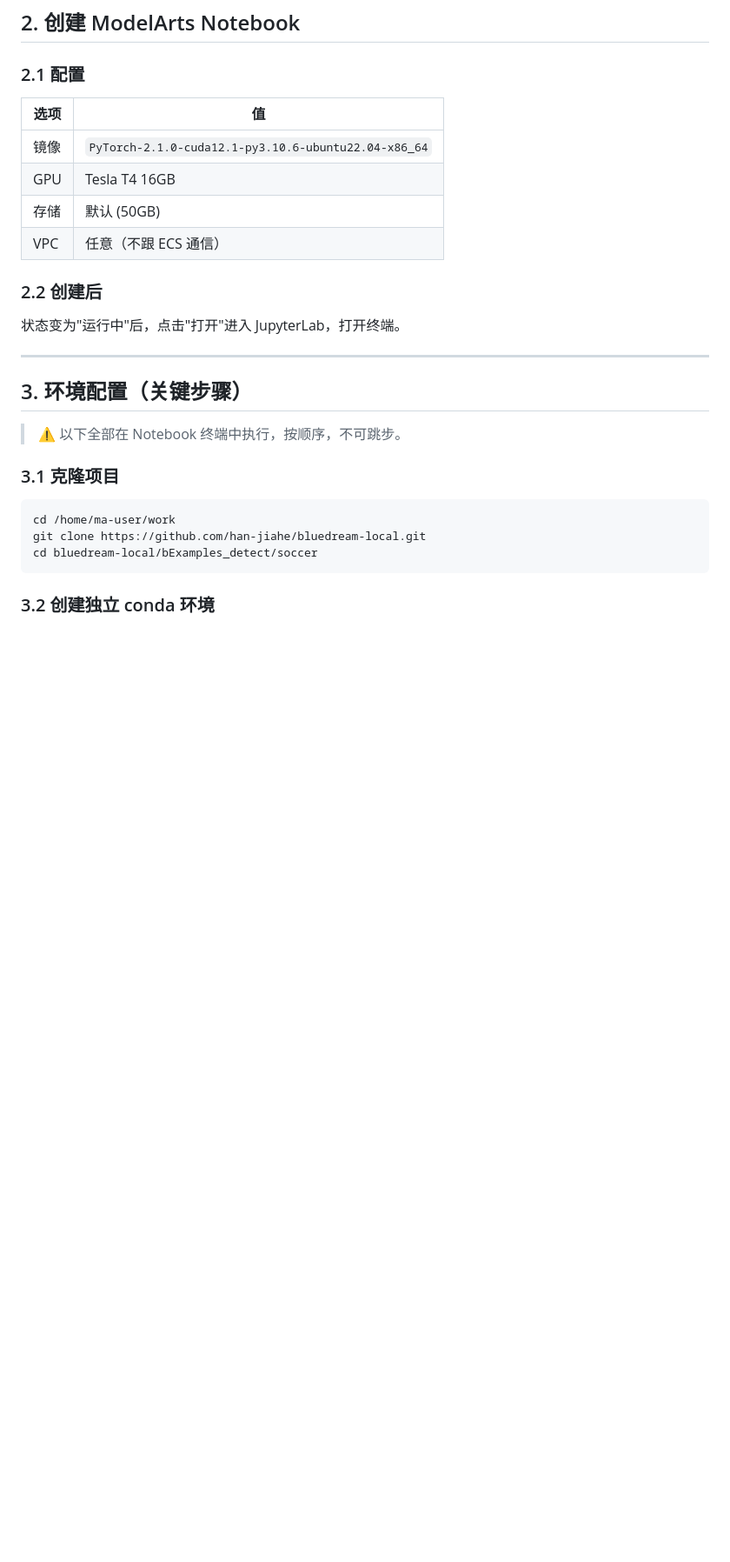
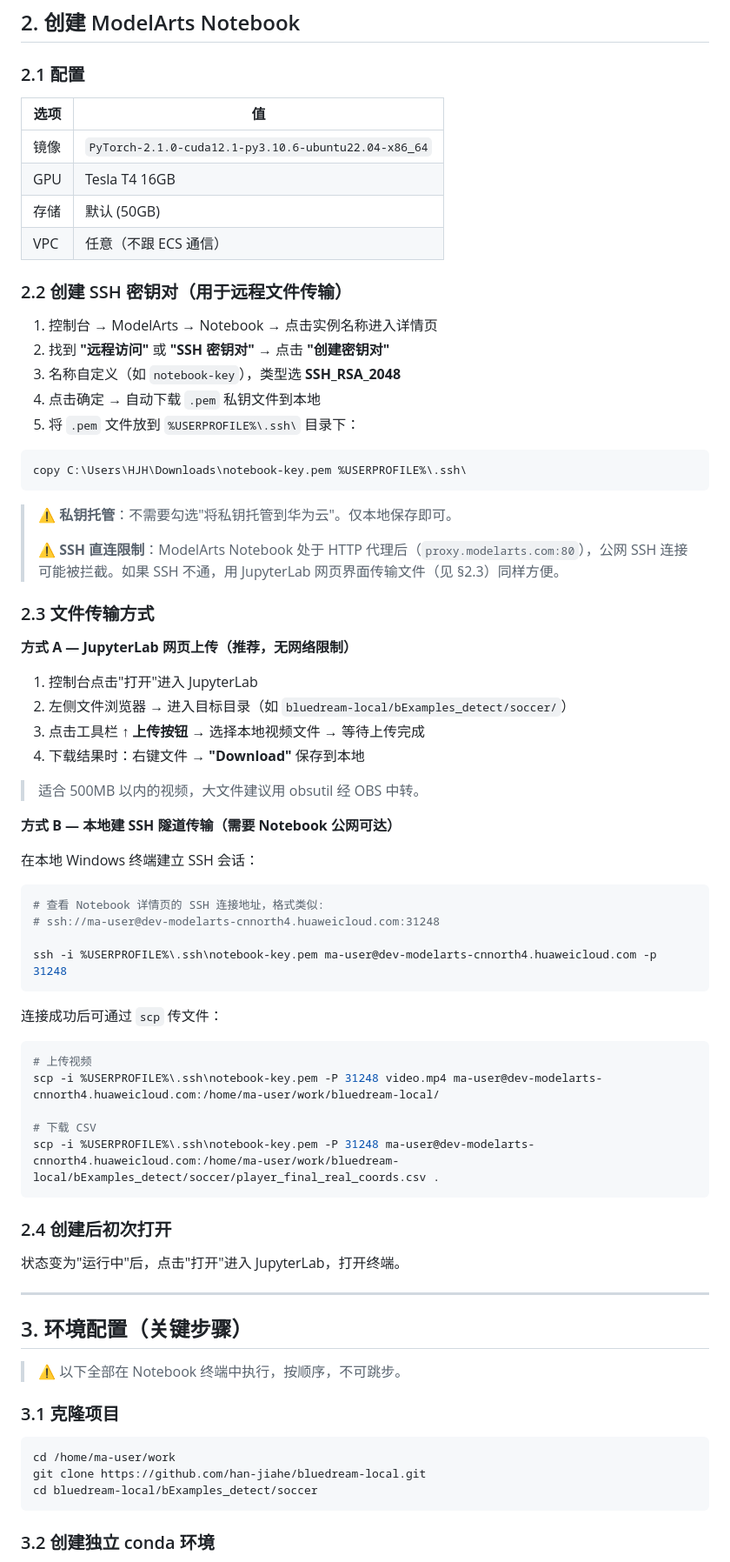
Before and after one commit to han-jiahe/bluedream-local, a Markdown page: docs/DEPLOYMENT_MODELARTS_NOTEBOOK.md, the part around the change. Shown at 87% size. Rendered like a GitHub page; blank space fills up the shorter version.

Commit message:
docs: 补充SSH密钥对配置 + Jupyter/SCP文件传输方式

````diff
--- a/docs/DEPLOYMENT_MODELARTS_NOTEBOOK.md
+++ b/docs/DEPLOYMENT_MODELARTS_NOTEBOOK.md
@@ -32,7 +32,55 @@
 | 存储 | 默认 (50GB) |
 | VPC | 任意（不跟 ECS 通信） |
 
-### 2.2 创建后
+### 2.2 创建 SSH 密钥对（用于远程文件传输）
+
+1. 控制台 → ModelArts → Notebook → 点击实例名称进入详情页
+2. 找到 **"远程访问"** 或 **"SSH 密钥对"** → 点击 **"创建密钥对"**
+3. 名称自定义（如 `notebook-key`），类型选 **SSH_RSA_2048**
+4. 点击确定 → 自动下载 `.pem` 私钥文件到本地
+5. 将 `.pem` 文件放到 `%USERPROFILE%\.ssh\` 目录下：
+
+```powershell
+copy C:\Users\HJH\Downloads\notebook-key.pem %USERPROFILE%\.ssh\
+```
+
+> ⚠️ **私钥托管**：不需要勾选"将私钥托管到华为云"。仅本地保存即可。
+>
+> ⚠️ **SSH 直连限制**：ModelArts Notebook 处于 HTTP 代理后（`proxy.modelarts.com:80`），公网 SSH 连接可能被拦截。如果 SSH 不通，用 JupyterLab 网页界面传输文件（见 §2.3）同样方便。
+
+### 2.3 文件传输方式
+
+**方式 A — JupyterLab 网页上传（推荐，无网络限制）**
+
+1. 控制台点击"打开"进入 JupyterLab
+2. 左侧文件浏览器 → 进入目标目录（如 `bluedream-local/bExamples_detect/soccer/`）
+3. 点击工具栏 **↑ 上传按钮** → 选择本地视频文件 → 等待上传完成
+4. 下载结果时：右键文件 → **"Download"** 保存到本地
+
+> 适合 500MB 以内的视频，大文件建议用 obsutil 经 OBS 中转。
+
+**方式 B — 本地建 SSH 隧道传输（需要 Notebook 公网可达）**
+
+在本地 Windows 终端建立 SSH 会话：
+
+```powershell
+# 查看 Notebook 详情页的 SSH 连接地址，格式类似:
+# ssh://ma-user@dev-modelarts-cnnorth4.huaweicloud.com:31248
+
+ssh -i %USERPROFILE%\.ssh\notebook-key.pem ma-user@dev-modelarts-cnnorth4.huaweicloud.com -p 31248
+```
+
+连接成功后可通过 `scp` 传文件：
+
+```powershell
+# 上传视频
+scp -i %USERPROFILE%\.ssh\notebook-key.pem -P 31248 video.mp4 ma-user@dev-modelarts-cnnorth4.huaweicloud.com:/home/ma-user/work/bluedream-local/
+
+# 下载 CSV
+scp -i %USERPROFILE%\.ssh\notebook-key.pem -P 31248 ma-user@dev-modelarts-cnnorth4.huaweicloud.com:/home/ma-user/work/bluedream-local/bExamples_detect/soccer/player_final_real_coords.csv .
+```
+
+### 2.4 创建后初次打开
 
 状态变为"运行中"后，点击"打开"进入 JupyterLab，打开终端。
 
````
